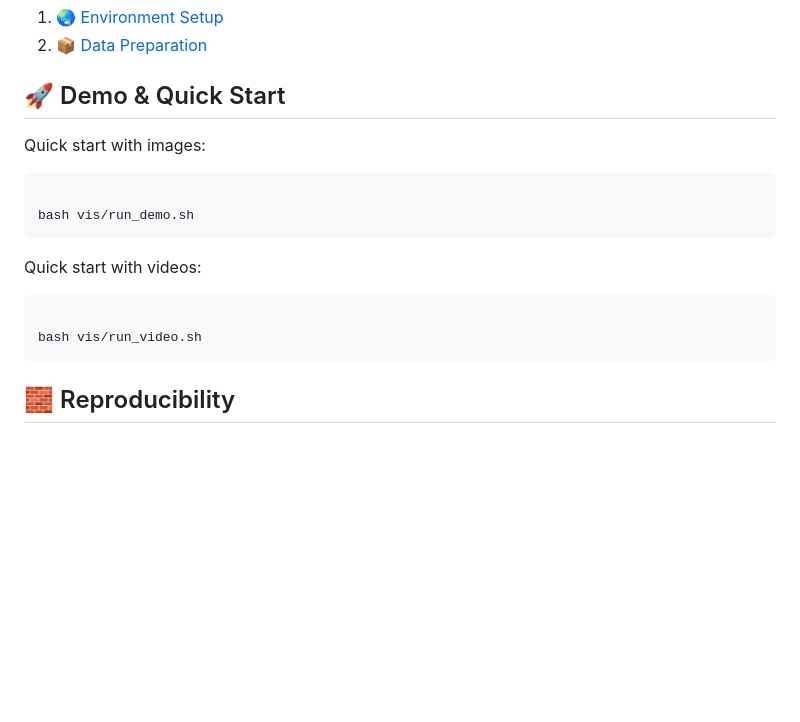
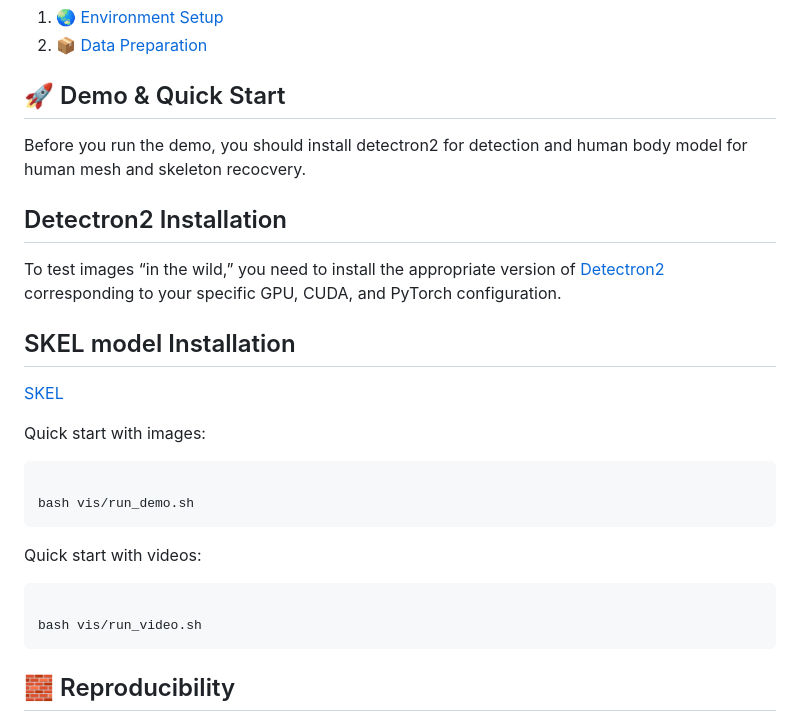
Before and after one commit to Intellindust-AI-Lab/SKEL-CF, a Markdown page: README.md, the part around one of its changes. Drawn GitHub-style; blank space fills up the shorter version.

````diff
--- a/README.md
+++ b/README.md
@@ -90,6 +90,13 @@
 
 
 ## 🚀 Demo & Quick Start
+Before you run the demo, you should install detectron2 for detection and human body model for human mesh and skeleton recocvery.
+
+## Detectron2 Installation
+To test images “in the wild,” you need to install the appropriate version of [Detectron2](https://detectron2.readthedocs.io/en/latest/tutorials/install.html) corresponding to your specific GPU, CUDA, and PyTorch configuration.
+
+## SKEL model Installation
+[SKEL](https://skel.is.tue.mpg.de/)
 
 Quick start with images:
 
@@ -104,7 +111,6 @@ Quick start with videos:
 
 bash vis/run_video.sh
 ```
-
 
 ## 🧱 Reproducibility
 
````
Also changed, not shown: other parts of README.md (+1 -0 lines), docs/SETUP.md (+56 -28 lines).
